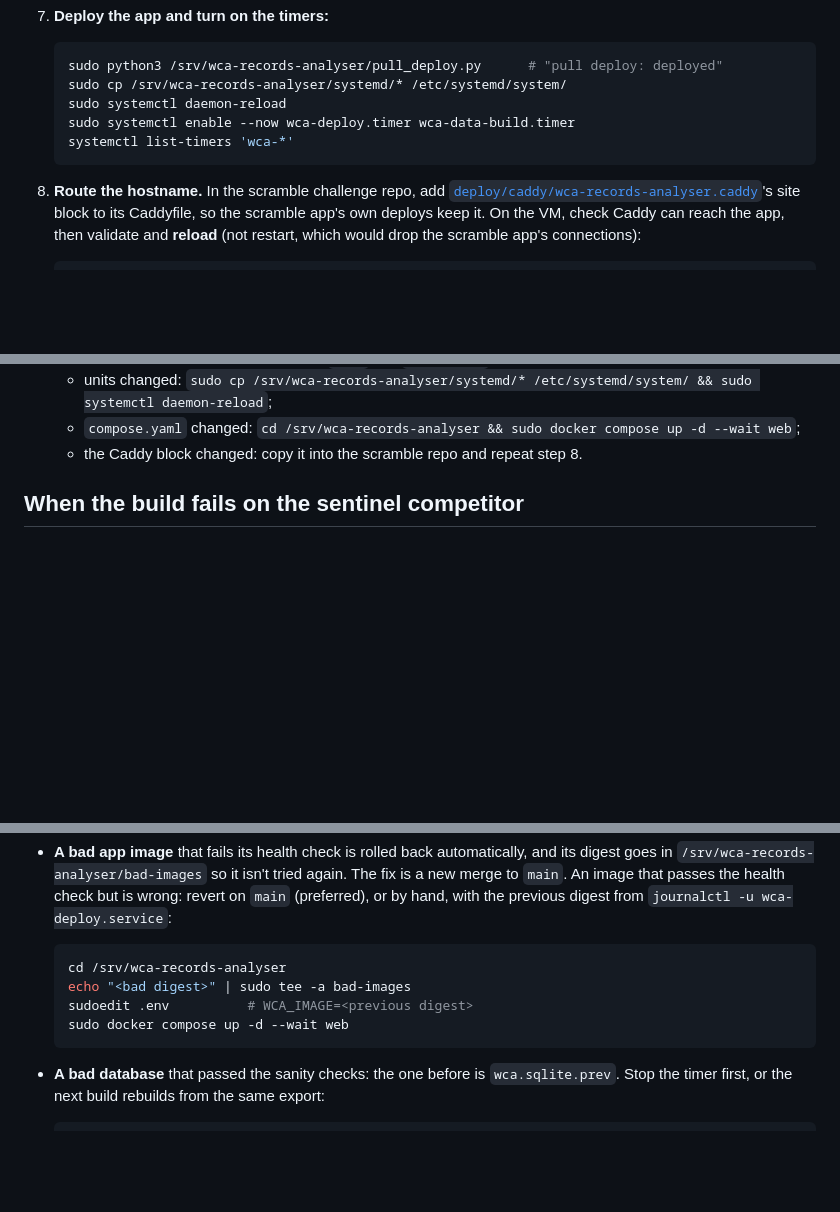
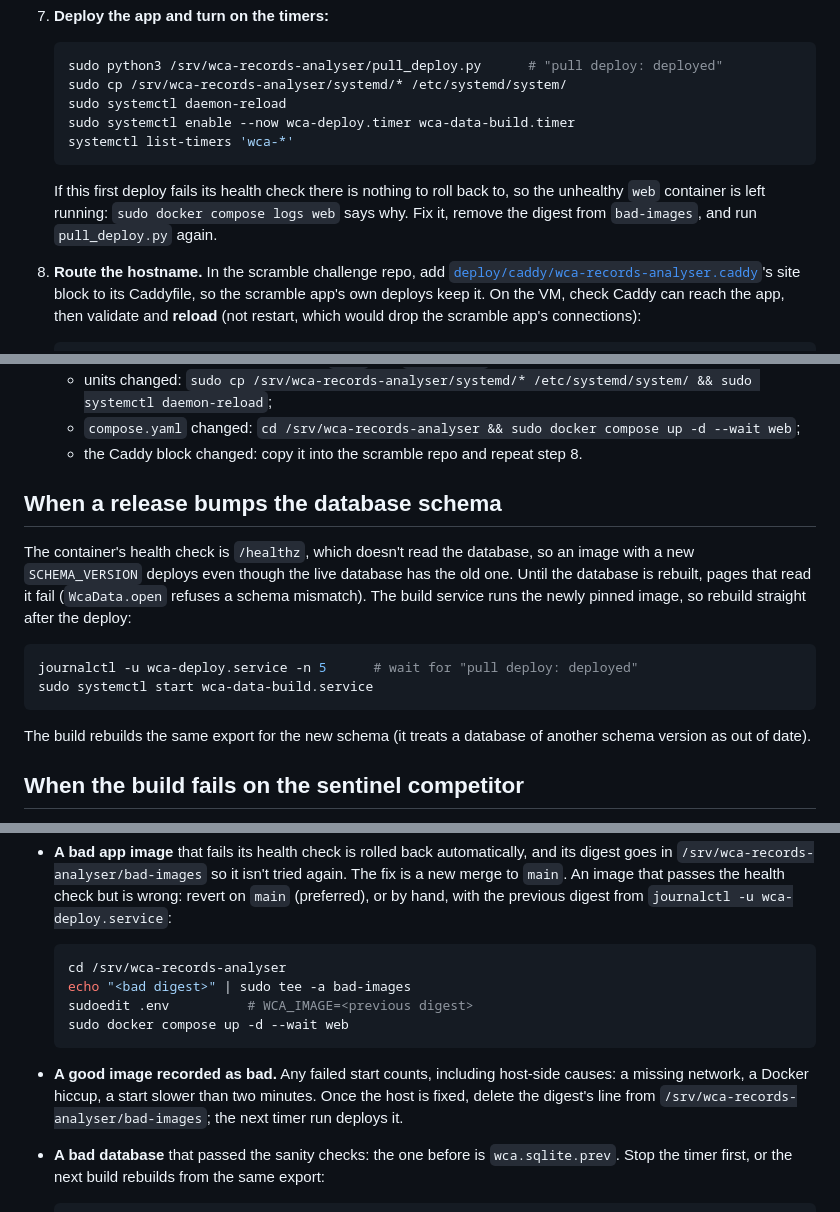
Before and after one commit to tdshaw2000/wca-records-analyser, a Markdown page: docs/runbook.md, 3 parts joined by grey strips. Rendered like a GitHub page; blank space fills up the shorter version.

Commit message:
docs: runbook for schema bumps, retrying an image, a failed first deploy; IO priority is best effort
From the PR #12 reviews: with the health check off the database, a schema
bump deploys and then needs a build; any failed start marks an image bad,
so say how to retry one; a failed first deploy has nothing to roll back to;
ionice's idle class only works on BFQ, so the CPU caps are the real guard.

Co-Authored-By: Claude Opus 5.5 (1M context) <noreply@anthropic.com>
Claude-Session: https://claude.ai/code/session_01TFz718HCRUgjoDx1CZq8Ri

````diff
--- a/docs/runbook.md
+++ b/docs/runbook.md
@@ -81,6 +81,10 @@ step 8, and step 8 only reloads its Caddy.
    systemctl list-timers 'wca-*'
    ```
 
+   If this first deploy fails its health check there is nothing to roll back to, so the
+   unhealthy `web` container is left running: `sudo docker compose logs web` says why. Fix it,
+   remove the digest from `bad-images`, and run `pull_deploy.py` again.
+
 8. **Route the hostname.** In the scramble challenge repo, add
    [`deploy/caddy/wca-records-analyser.caddy`](../deploy/caddy/wca-records-analyser.caddy)'s
    site block to its Caddyfile, so the scramble app's own deploys keep it. On the VM, check
@@ -113,6 +117,21 @@ step 8, and step 8 only reloads its Caddy.
   - units changed: `sudo cp /srv/wca-records-analyser/systemd/* /etc/systemd/system/ && sudo systemctl daemon-reload`;
   - `compose.yaml` changed: `cd /srv/wca-records-analyser && sudo docker compose up -d --wait web`;
   - the Caddy block changed: copy it into the scramble repo and repeat step 8.
+
+## When a release bumps the database schema
+
+The container's health check is `/healthz`, which doesn't read the database, so an image
+with a new `SCHEMA_VERSION` deploys even though the live database has the old one. Until the
+database is rebuilt, pages that read it fail (`WcaData.open` refuses a schema mismatch). The
+build service runs the newly pinned image, so rebuild straight after the deploy:
+
+```sh
+journalctl -u wca-deploy.service -n 5      # wait for "pull deploy: deployed"
+sudo systemctl start wca-data-build.service
+```
+
+The build rebuilds the same export for the new schema (it treats a database of another schema
+version as out of date).
 
 ## When the build fails on the sentinel competitor
 
@@ -156,6 +175,11 @@ grace period.
   sudo docker compose up -d --wait web
   ```
 
+- **A good image recorded as bad.** Any failed start counts, including host-side causes: a
+  missing network, a Docker hiccup, a start slower than two minutes. Once the host is fixed,
+  delete the digest's line from `/srv/wca-records-analyser/bad-images`; the next timer run
+  deploys it.
+
 - **A bad database** that passed the sanity checks: the one before is `wca.sqlite.prev`.
   Stop the timer first, or the next build rebuilds from the same export:
 
````
Also changed, not shown: other parts of docs/runbook.md (+1 -1 lines), CLAUDE.md (+2 -2 lines).
